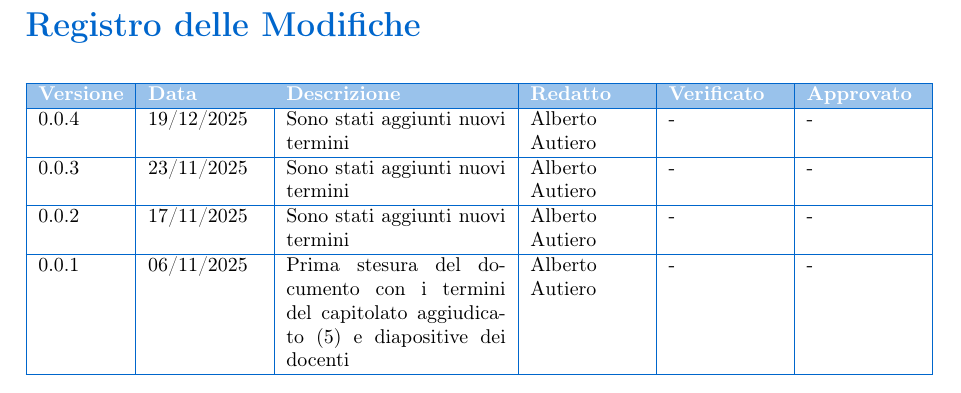
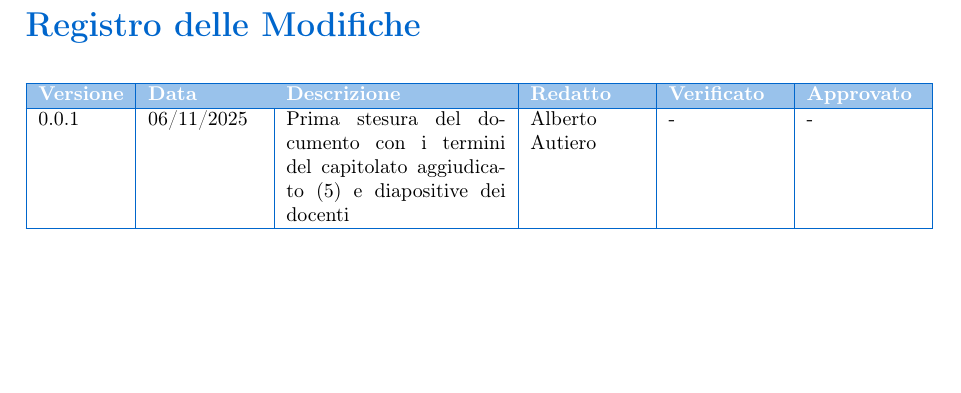
Before and after one commit to BugBustersUnipd/DocumentazioneSWE, a LaTeX document (RTB/PIANO DI PROGETTO/Piano di progetto.tex): part of page 2 of 23, cut so that both start at the same text, the shorter picture padded with empty space. Compiled offline with pdfLaTeX.

Commit message:
Sistemata la tabella di versionamento
Sistemata la tabella di versionamento

```diff
--- a/RTB/PIANO DI PROGETTO/Piano di progetto.tex
+++ b/RTB/PIANO DI PROGETTO/Piano di progetto.tex
@@ -115,12 +115,6 @@ Il Piano di Progetto riporta il riepilogo delle attività effettuate e quelle an
 \hline
 \rowcolor{primaryblue!40}
 \textbf{\color{white} Versione} & \textbf{\color{white} Data} & \textbf{\color{white} Descrizione} & \textbf{\color{white} Redatto} & \textbf{\color{white} Verificato} & \textbf{\color{white} Approvato} \\
-\hline
-0.0.4 & 19/12/2025 & Sono stati aggiunti nuovi termini & Alberto Autiero & - & - \\
-\hline
-0.0.3 & 23/11/2025 & Sono stati aggiunti nuovi termini & Alberto Autiero & - & - \\
-\hline
-0.0.2 & 17/11/2025 & Sono stati aggiunti nuovi termini & Alberto Autiero & - & - \\
 \hline
 0.0.1 & 06/11/2025 & Prima stesura del documento con i termini del capitolato aggiudicato (5) e diapositive dei docenti& Alberto Autiero & - & - \\
 \hline
```
Also changed, not shown: RTB/PIANO DI PROGETTO/Piano di progetto.pdf.
